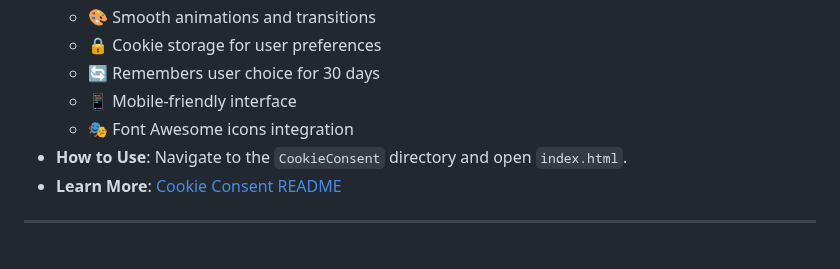
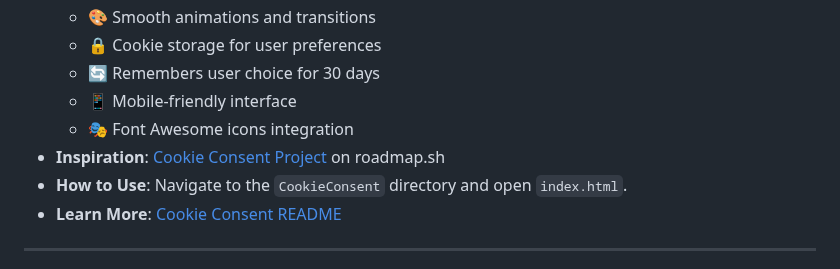
Before and after one commit to TheRealSaiTama/SimpleHTML, a Markdown page: README.md, the part around the change. GitHub-like rendering.

```diff
--- a/README.md
+++ b/README.md
@@ -35,6 +35,7 @@ This repository is a curated collection of web development projects that showcas
     - 🔄 Remembers user choice for 30 days
     - 📱 Mobile-friendly interface
     - 🎭 Font Awesome icons integration
+*   **Inspiration**: [Cookie Consent Project](https://roadmap.sh/projects/cookie-consent) on roadmap.sh
 *   **How to Use**: Navigate to the `CookieConsent` directory and open `index.html`.
 *   **Learn More**: [Cookie Consent README](CookieConsent/README.md)
 
```
